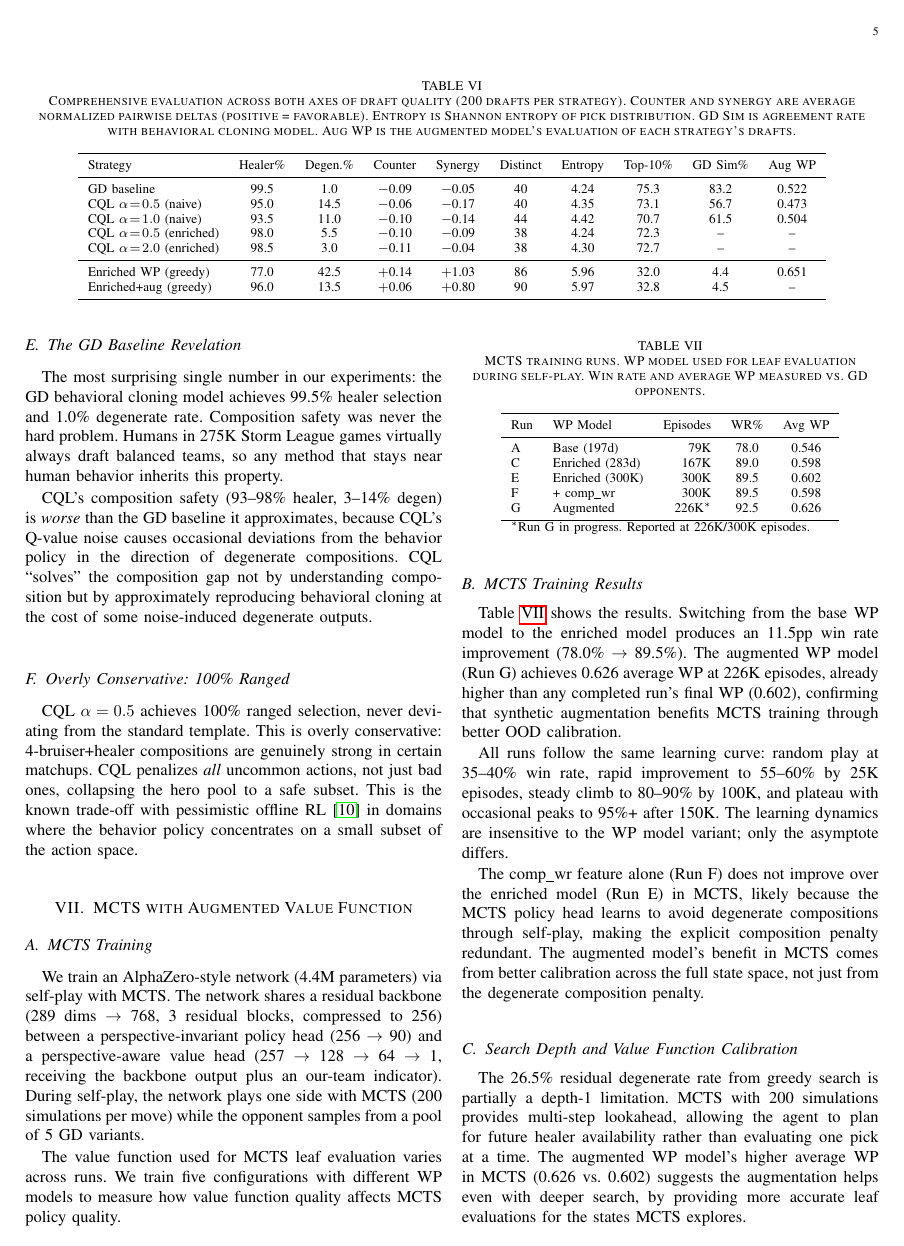
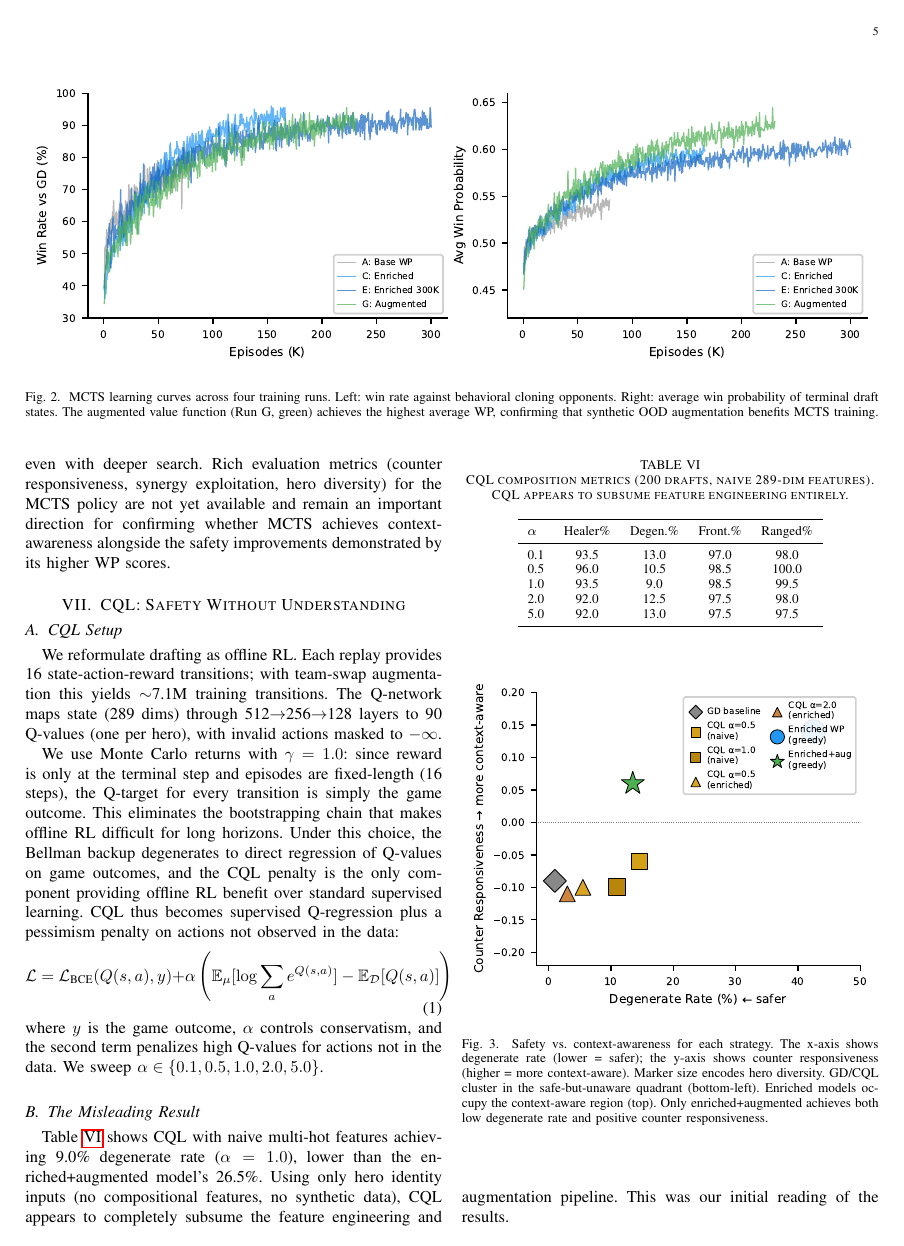
Before and after one commit to james-frankel-123/heroes-of-the-storm, a LaTeX paper (paper/cql_followup/draft.tex): page 5 of 7. Compiled offline with pdfLaTeX.

Commit message:
Revise followup paper: 3 figures, reorder sections, fill gaps
Major revisions per feedback:
- Add Fig 1 (bar chart), Fig 2 (safety vs context scatter),
  Fig 3 (MCTS learning curves, full-width)
- Reorder: MCTS (Section VI) before CQL (Section VII) so CQL
  collapse is the climax of the paper
- Expand Section V-B: Tier 1 vs Tier 2 finding (sparse-but-real
  compositions had no measurable effect)
- Expand Section VII-A: explain why gamma=1.0 MC returns make
  CQL = supervised + pessimism penalty (3 sentences)
- Remove Aug WP and GD Sim columns from Table VII (incomplete
  data for CQL enriched rows; cleaner without)
- Anonymize reference [13]: remove author names, "Prior work"
  instead of "Our earlier work"
- Add "against behavioral cloning opponents" to MCTS win rate
  claims in abstract and Section VI
- Hedge MCTS "both axes" language: note rich evaluation metrics
  not yet available for MCTS policies
- Fix: figure* for MCTS curves (spans both columns)

Co-Authored-By: Claude Opus 4.6 (1M context) <noreply@anthropic.com>

```diff
--- a/paper/cql_followup/draft.tex
+++ b/paper/cql_followup/draft.tex
@@ -198,0 +234,4 @@ The residual 26.5\% likely reflects the greedy search horizon (depth-1 cannot pl
+\begin{figure*}[t]
+\centering
+\includegraphics[width=\textwidth]{fig_mcts_curves.pdf}
+\caption{MCTS learning curves across four training runs. Left: win rate against behavioral cloning opponents. Right: average win probability of terminal draft states. The augmented value function (Run G, green) achieves the highest average WP, confirming that synthetic OOD augmentation benefits MCTS training.}
@@ -199,10 +249,12 @@ The residual 26.5\% likely reflects the greedy search horizon (depth-1 cannot pl
+The 26.5\% residual degenerate rate from greedy search is partially a depth-1 limitation. MCTS with 200 simulations provides multi-step lookahead, allowing the agent to plan for future healer availability rather than evaluating one pick at a time. The augmented WP model's higher average WP in MCTS (0.626 vs.\ 0.602) suggests the augmentation helps even with deeper search. Rich evaluation metrics (counter responsiveness, synergy exploitation, hero diversity) for the MCTS policy are not yet available and remain an important direction for confirming whether MCTS achieves context-awareness alongside the safety improvements demonstrated by its higher WP scores.
+
 \section{CQL: Safety Without Understanding}
 
 \subsection{CQL Setup}
 
 We reformulate drafting as offline RL. Each replay provides 16 state-action-reward transitions; with team-swap augmentation this yields $\sim$7.1M training transitions. The Q-network maps state (289 dims) through 512$\to$256$\to$128 layers to 90 Q-values (one per hero), with invalid actions masked to $-\infty$.
 
-We use Monte Carlo returns with $\gamma = 1.0$: since reward is only at the terminal step and episodes are fixed-length, the Q-target for every transition is simply the game outcome. CQL thus becomes supervised Q-regression plus a pessimism penalty on unseen actions:
+We use Monte Carlo returns with $\gamma = 1.0$: since reward is only at the terminal step and episodes are fixed-length (16 steps), the Q-target for every transition is simply the game outcome. This eliminates the bootstrapping chain that makes offline RL difficult for long horizons. Under this choice, the Bellman backup degenerates to direct regression of Q-values on game outcomes, and the CQL penalty is the only component providing offline RL benefit over standard supervised learning. CQL thus becomes supervised Q-regression plus a pessimism penalty on actions not observed in the data:
 \begin{equation}
 \mathcal{L} = \mathcal{L}_\text{BCE}(Q(s,a), y) + \alpha \left( \mathbb{E}_\mu[\log \sum_a e^{Q(s,a)}] - \mathbb{E}_\mathcal{D}[Q(s,a)] \right)
 \end{equation}
@@ -233,14 +285,9 @@ Table~\ref{tab:cql_basic} shows CQL with naive multi-hot features achieving 9.0\
 
 \begin{table*}[t]
 \centering
-\caption{Comprehensive evaluation across both axes of draft quality (200 drafts per strategy). Counter and synergy are average normalized pairwise deltas (positive = favorable). Entropy is Shannon entropy of pick distribution. GD Sim is agreement rate with behavioral cloning model. Aug WP is the augmented model's evaluation of each strategy's drafts.}
+\caption{Comprehensive evaluation across both axes of draft quality (200 drafts per strategy). Counter and synergy are average normalized pairwise deltas (positive = favorable). Entropy is Shannon entropy of pick distribution. GD Sim is agreement with the behavioral cloning model. Aug WP is the augmented model's evaluation of each strategy's drafts (higher = better composition quality as perceived by the most aware evaluator). Marker size in Fig.~\ref{fig:scatter} encodes distinct hero count.}
 \label{tab:rich}
-\begin{tabular}{lccccccccc}
+\begin{tabular}{lcccccccc}
 \toprule
-Strategy & Healer\% & Degen.\% & Counter & Synergy & Distinct & Entropy & Top-10\% & GD Sim\% & Aug WP \\
+Strategy & Healer\% & Degen.\% & Counter & Synergy & Distinct & Entropy & Top-10\% & GD Sim\% \\
 \midrule
-GD baseline & 99.5 & 1.0 & $-$0.09 & $-$0.05 & 40 & 4.24 & 75.3 & 83.2 & 0.522 \\
-CQL $\alpha\!=\!0.5$ (naive) & 95.0 & 14.5 & $-$0.06 & $-$0.17 & 40 & 4.35 & 73.1 & 56.7 & 0.473 \\
-CQL $\alpha\!=\!1.0$ (naive) & 93.5 & 11.0 & $-$0.10 & $-$0.14 & 44 & 4.42 & 70.7 & 61.5 & 0.504 \\
-CQL $\alpha\!=\!0.5$ (enriched) & 98.0 & 5.5 & $-$0.10 & $-$0.09 & 38 & 4.24 & 72.3 & -- & -- \\
-CQL $\alpha\!=\!2.0$ (enriched) & 98.5 & 3.0 & $-$0.11 & $-$0.04 & 38 & 4.30 & 72.7 & -- & -- \\
@@ -247,3 +299 @@ CQL $\alpha\!=\!2.0$ (enriched) & 98.5 & 3.0 & $-$0.11 & $-$0.04 & 38 & 4.30 & 7
 \midrule
-Enriched WP (greedy) & 77.0 & 42.5 & $+$0.14 & $+$1.03 & 86 & 5.96 & 32.0 & 4.4 & 0.651 \\
-Enriched+aug (greedy) & 96.0 & 13.5 & $+$0.06 & $+$0.80 & 90 & 5.97 & 32.8 & 4.5 & -- \\
@@ -251,3 +303,7 @@ Enriched+aug (greedy) & 96.0 & 13.5 & $+$0.06 & $+$0.80 & 90 & 5.97 & 32.8 & 4.5
 \end{tabular}
 \end{table*}
 
+\begin{figure}[t]
+\centering
+\includegraphics[width=\columnwidth]{fig_safety_context.pdf}
+\caption{Safety vs.\ context-awareness for each strategy. The x-axis shows degenerate rate (lower = safer); the y-axis shows counter responsiveness (higher = more context-aware). Marker size encodes hero diversity. GD/CQL cluster in the safe-but-unaware quadrant (bottom-left). Enriched models occupy the context-aware region (top). Only enriched+augmented achieves both low degenerate rate and positive counter responsiveness.}
@@ -276,44 +333,6 @@ CQL's composition safety (93--98\% healer, 3--14\% degen) is \textit{worse} than
 \subsection{Overly Conservative: 100\% Ranged}
 
 CQL $\alpha = 0.5$ achieves 100\% ranged selection, never deviating from the standard template. This is overly conservative: 4-bruiser+healer compositions are genuinely strong in certain matchups. CQL penalizes \textit{all} uncommon actions, not just bad ones, collapsing the hero pool to a safe subset. This is the known trade-off with pessimistic offline RL~\cite{lyu2022mildly} in domains where the behavior policy concentrates on a small subset of the action space.
-
-\section{MCTS with Augmented Value Function}
-
-\subsection{MCTS Training}
-
-We train an AlphaZero-style network (4.4M parameters) via self-play with MCTS. The network shares a residual backbone (289 dims $\to$ 768, 3 residual blocks, compressed to 256) between a perspective-invariant policy head (256 $\to$ 90) and a perspective-aware value head (257 $\to$ 128 $\to$ 64 $\to$ 1, receiving the backbone output plus an our-team indicator). During self-play, the network plays one side with MCTS (200 simulations per move) while the opponent samples from a pool of 5 GD variants.
-
-The value function used for MCTS leaf evaluation varies across runs. We train five configurations with different WP models to measure how value function quality affects MCTS policy quality.
-
-\subsection{MCTS Training Results}
-
-\begin{table}[t]
-\centering
-\caption{MCTS training runs. WP model used for leaf evaluation during self-play. Win rate and average WP measured vs.\ GD opponents.}
-\label{tab:mcts}
-\begin{tabular}{llrcc}
-\toprule
-Run & WP Model & Episodes & WR\% & Avg WP \\
-\midrule
-A & Base (197d) & 79K & 78.0 & 0.546 \\
-C & Enriched (283d) & 167K & 89.0 & 0.598 \\
-E & Enriched (300K) & 300K & 89.5 & 0.602 \\
-F & + comp\_wr & 300K & 89.5 & 0.598 \\
-G & Augmented & 226K$^*$ & 92.5 & 0.626 \\
-\bottomrule
-\multicolumn{5}{l}{\footnotesize$^*$Run G in progress. Reported at 226K/300K episodes.}
-\end{tabular}
-\end{table}
-
-Table~\ref{tab:mcts} shows the results. Switching from the base WP model to the enriched model produces an 11.5pp win rate improvement (78.0\% $\to$ 89.5\%). The augmented WP model (Run G) achieves 0.626 average WP at 226K episodes, already higher than any completed run's final WP (0.602), confirming that synthetic augmentation benefits MCTS training through better OOD calibration.
-
-All runs follow the same learning curve: random play at 35--40\% win rate, rapid improvement to 55--60\% by 25K episodes, steady climb to 80--90\% by 100K, and plateau with occasional peaks to 95\%+ after 150K. The learning dynamics are insensitive to the WP model variant; only the asymptote differs.
-
-The comp\_wr feature alone (Run F) does not improve over the enriched model (Run E) in MCTS, likely because the MCTS policy head learns to avoid degenerate compositions through self-play, making the explicit composition penalty redundant. The augmented model's benefit in MCTS comes from better calibration across the full state space, not just from the degenerate composition penalty.
-
-\subsection{Search Depth and Value Function Calibration}
-
-The 26.5\% residual degenerate rate from greedy search is partially a depth-1 limitation. MCTS with 200 simulations provides multi-step lookahead, allowing the agent to plan for future healer availability rather than evaluating one pick at a time. The augmented WP model's higher average WP in MCTS (0.626 vs.\ 0.602) suggests the augmentation helps even with deeper search, by providing more accurate leaf evaluations for the states MCTS explores.
 
 \section{Discussion}
 
```
Also changed, not shown: paper/cql_followup/fig_composition_quality.pdf (added), paper/cql_followup/fig_mcts_curves.pdf (added), paper/cql_followup/fig_safety_context.pdf (added), paper/cql_followup/draft.tex (76 more changed lines).
